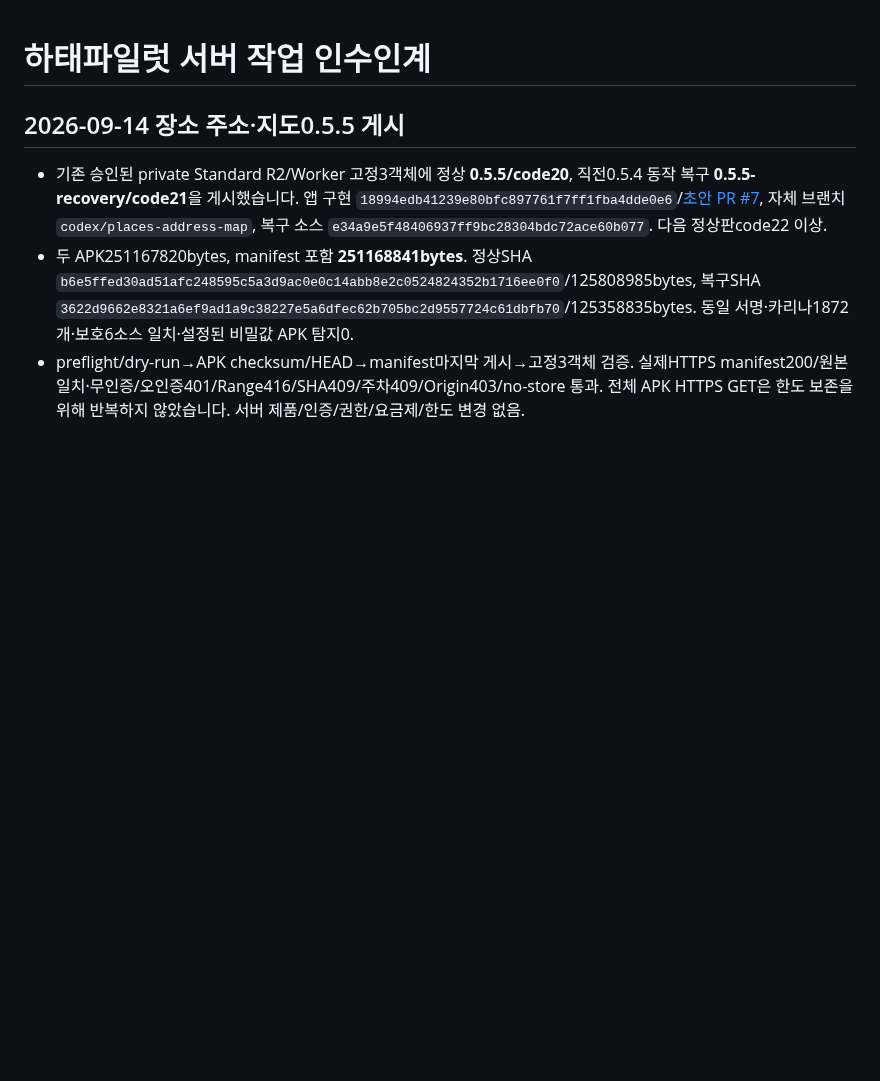
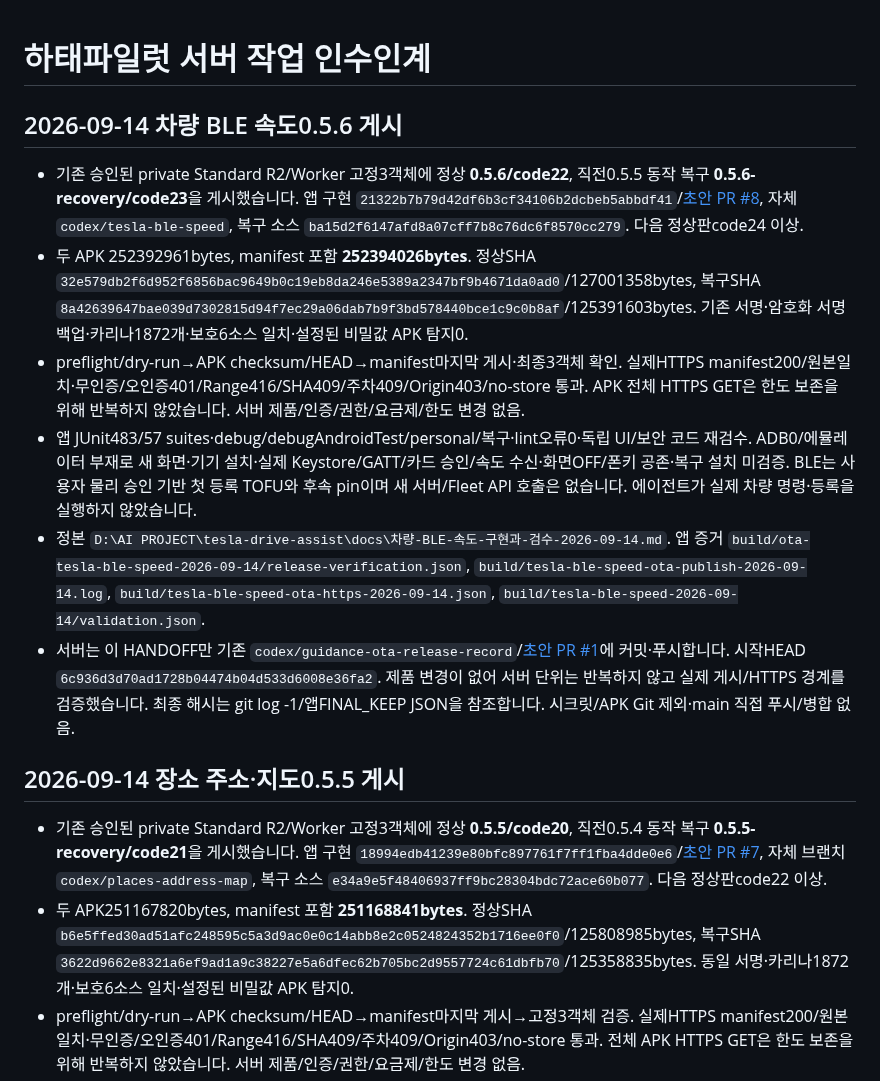
Before and after one commit to mr09101/hataepilot-wellknown, a Markdown page: HANDOFF.md, the part around the change. Drawn GitHub-style; blank space fills up the shorter version.

Commit message:
docs: 차량 BLE 속도 0.5.6 비공개 게시 기록

```diff
--- a/HANDOFF.md
+++ b/HANDOFF.md
@@ -1,4 +1,13 @@
 # 하태파일럿 서버 작업 인수인계
+
+## 2026-09-14 차량 BLE 속도0.5.6 게시
+
+- 기존 승인된 private Standard R2/Worker 고정3객체에 정상 **0.5.6/code22**, 직전0.5.5 동작 복구 **0.5.6-recovery/code23**을 게시했습니다. 앱 구현 `21322b7b79d42df6b3cf34106b2dcbeb5abbdf41`/[초안 PR #8](https://github.com/mr09101/tesla-drive-assist/pull/8), 자체 `codex/tesla-ble-speed`, 복구 소스 `ba15d2f6147afd8a07cff7b8c76dc6f8570cc279`. 다음 정상판code24 이상.
+- 두 APK 252392961bytes, manifest 포함 **252394026bytes**. 정상SHA `32e579db2f6d952f6856bac9649b0c19eb8da246e5389a2347bf9b4671da0ad0`/127001358bytes, 복구SHA `8a42639647bae039d7302815d94f7ec29a06dab7b9f3bd578440bce1c9c0b8af`/125391603bytes. 기존 서명·암호화 서명 백업·카리나1872개·보호6소스 일치·설정된 비밀값 APK 탐지0.
+- preflight/dry-run→APK checksum/HEAD→manifest마지막 게시·최종3객체 확인. 실제HTTPS manifest200/원본일치·무인증/오인증401/Range416/SHA409/주차409/Origin403/no-store 통과. APK 전체 HTTPS GET은 한도 보존을 위해 반복하지 않았습니다. 서버 제품/인증/권한/요금제/한도 변경 없음.
+- 앱 JUnit483/57 suites·debug/debugAndroidTest/personal/복구·lint오류0·독립 UI/보안 코드 재검수. ADB0/에뮬레이터 부재로 새 화면·기기 설치·실제 Keystore/GATT/카드 승인/속도 수신·화면OFF/폰키 공존·복구 설치 미검증. BLE는 사용자 물리 승인 기반 첫 등록 TOFU와 후속 pin이며 새 서버/Fleet API 호출은 없습니다. 에이전트가 실제 차량 명령·등록을 실행하지 않았습니다.
+- 정본 `D:\AI PROJECT\tesla-drive-assist\docs\차량-BLE-속도-구현과-검수-2026-09-14.md`. 앱 증거 `build/ota-tesla-ble-speed-2026-09-14/release-verification.json`, `build/tesla-ble-speed-ota-publish-2026-09-14.log`, `build/tesla-ble-speed-ota-https-2026-09-14.json`, `build/tesla-ble-speed-2026-09-14/validation.json`.
+- 서버는 이 HANDOFF만 기존 `codex/guidance-ota-release-record`/[초안 PR #1](https://github.com/mr09101/hataepilot-wellknown/pull/1)에 커밋·푸시합니다. 시작HEAD `6c936d3d70ad1728b04474b04d533d6008e36fa2`. 제품 변경이 없어 서버 단위는 반복하지 않고 실제 게시/HTTPS 경계를 검증했습니다. 최종 해시는 git log -1/앱FINAL_KEEP JSON을 참조합니다. 시크릿/APK Git 제외·main 직접 푸시/병합 없음.
 
 ## 2026-09-14 장소 주소·지도0.5.5 게시
 
```
